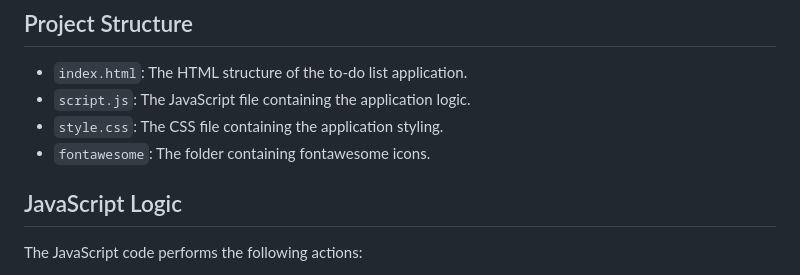
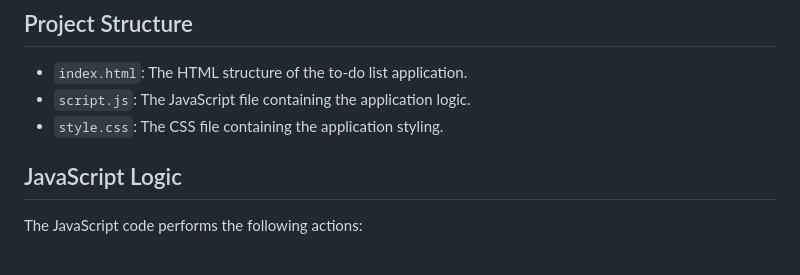
Before and after one commit to Karthikanegouni/Personal-Projects, a Markdown page: To-do APP/README.md, the part around the change. Rendered like a GitHub page.

```diff
--- a/To-do APP/README.md
+++ b/To-do APP/README.md
@@ -39,7 +39,6 @@ To use this application, simply open the `index.html` file in your web browser.
 - `index.html`: The HTML structure of the to-do list application.
 - `script.js`: The JavaScript file containing the application logic.
 - `style.css`: The CSS file containing the application styling.
-- `fontawesome`: The folder containing fontawesome icons.
 
 ## JavaScript Logic
 
```
